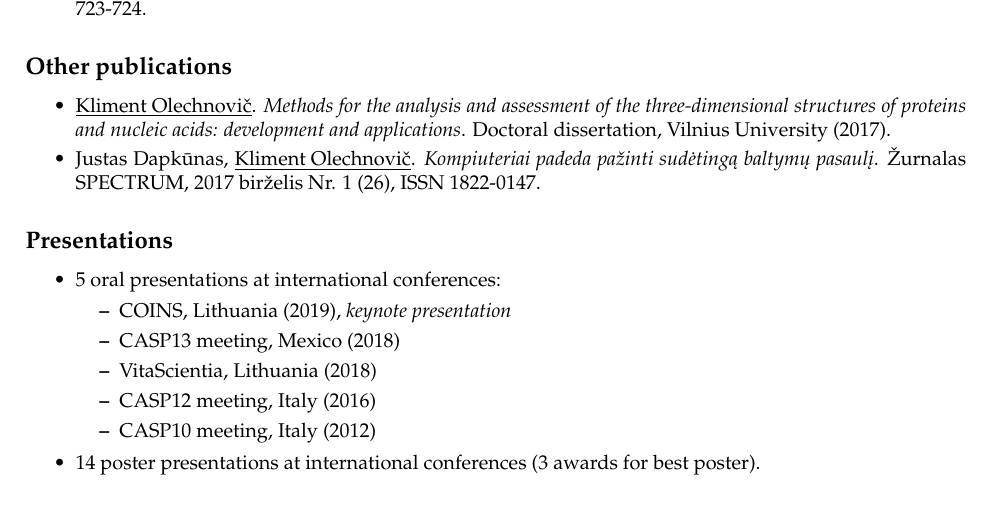
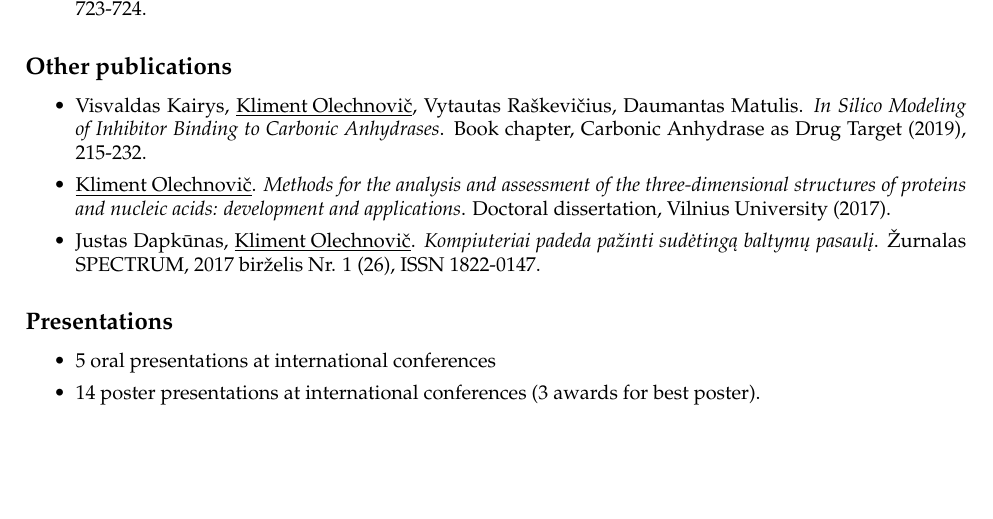
Before and after one commit to kliment-olechnovic/curriculum-vitae, a LaTeX document (main.tex): part of page 2 of 3, cut so that both start at the same text. Compiled offline with pdfLaTeX.

Commit message:
Updated publications.

```diff
--- a/main.tex
+++ b/main.tex
@@ -32,19 +32,19 @@
 
 \newenvironment{enumerate_tight}{
 \begin{enumerate}
-  \setlength{\itemsep}{3pt}
+  \setlength{\itemsep}{4pt}
   \setlength{\parskip}{0pt}
   \setlength{\parsep}{0pt}
 }{\end{enumerate}}
 
 \newenvironment{itemize_tight}{
 \begin{itemize}
-  \setlength{\itemsep}{3pt}
+  \setlength{\itemsep}{4pt}
   \setlength{\parskip}{0pt}
   \setlength{\parsep}{0pt}
 }{\end{itemize}}
 
-\renewcommand{\arraystretch}{1.2}
+\renewcommand{\arraystretch}{1.25}
 
 \pagestyle{fancy}
 \fancyhf{}
@@ -165,6 +165,9 @@ Bitbucket (software):       & \href{https://bitbucket.org/kliment}{\tt https://b
 
 \subsection*{Other publications}
 \begin{itemize_tight}
+  \item Visvaldas Kairys, \underline{Kliment Olechnovič}, Vytautas Raškevičius, Daumantas Matulis.
+        \emph{In Silico Modeling of Inhibitor Binding to Carbonic Anhydrases}.
+        Book chapter, Carbonic Anhydrase as Drug Target (2019), 215-232.
   \item \underline{Kliment Olechnovič}.
         \emph{Methods for the analysis and assessment of the three-dimensional structures of proteins and nucleic acids: development and applications}.
         Doctoral dissertation, Vilnius University (2017).
@@ -175,14 +178,7 @@ Bitbucket (software):       & \href{https://bitbucket.org/kliment}{\tt https://b
 
 \subsection*{Presentations}
 \begin{itemize_tight}
-  \item 5 oral presentations at international conferences:
-    \begin{itemize_tight}
-      \item COINS, Lithuania (2019), \emph{keynote presentation}
-      \item CASP13 meeting, Mexico (2018)
-      \item VitaScientia, Lithuania (2018)
-      \item CASP12 meeting, Italy (2016)
-      \item CASP10 meeting, Italy (2012)
-    \end{itemize_tight}
+  \item 5 oral presentations at international conferences
   \item 14 poster presentations at international conferences (3 awards for best poster).
 \end{itemize_tight}
 
```
